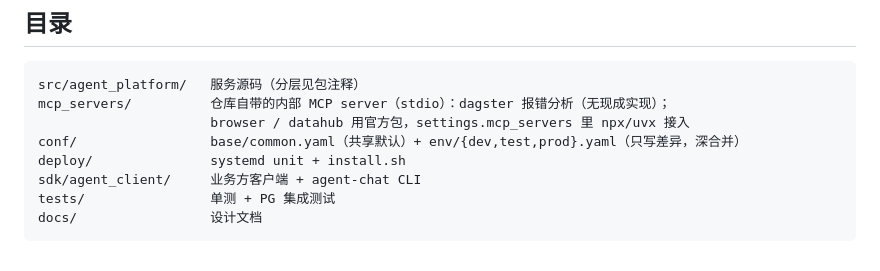
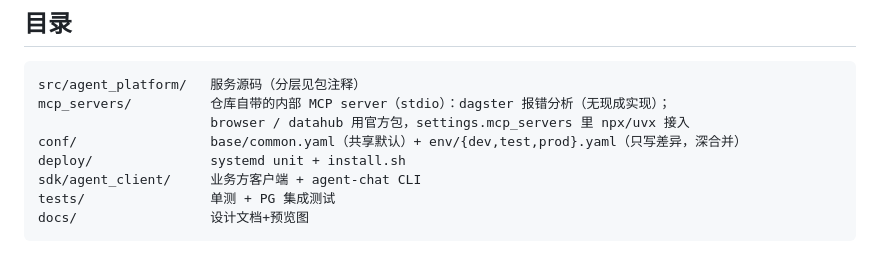
Before and after one commit to henfengli/vision-agents, a Markdown page: README.md, the part around the change. GitHub-like rendering.

Commit message:
docs: README 目录 docs 行补预览图说明

````diff
--- a/README.md
+++ b/README.md
@@ -123,5 +123,5 @@ conf/                 base/common.yaml（共享默认）+ env/{dev,test,prod}.ya
 deploy/               systemd unit + install.sh
 sdk/agent_client/     业务方客户端 + agent-chat CLI
 tests/                单测 + PG 集成测试
-docs/                 设计文档
+docs/                 设计文档+预览图
 ```
````
